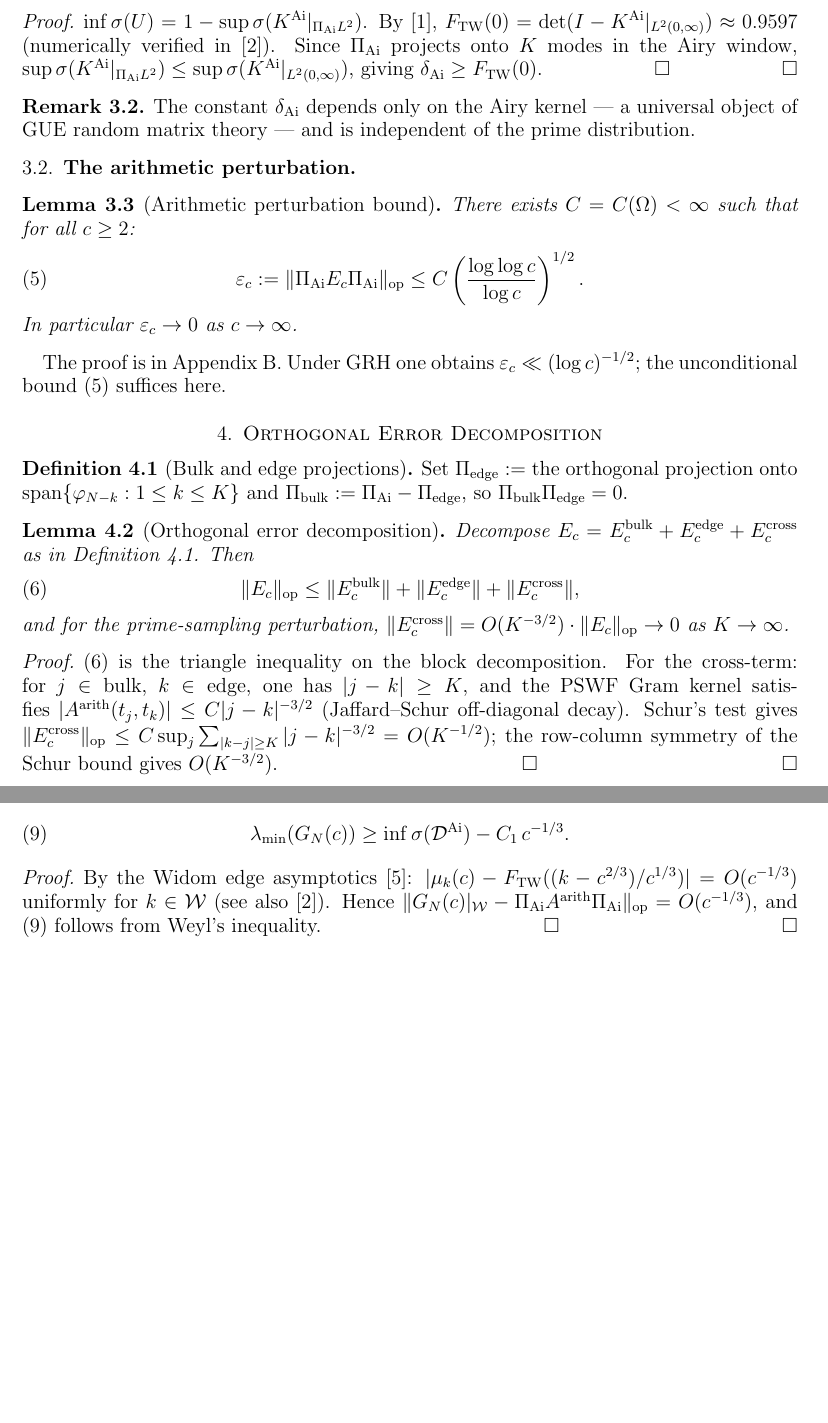
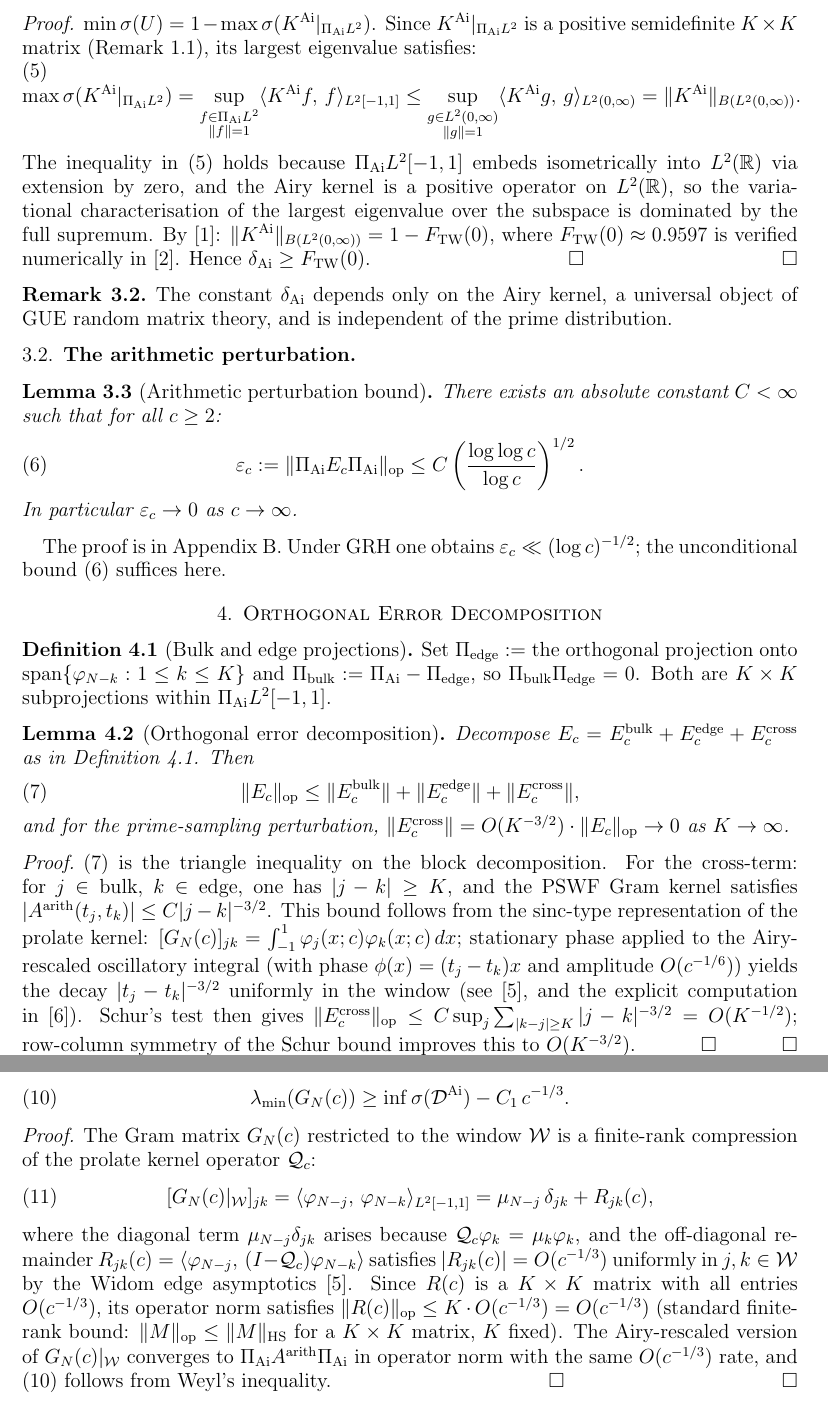
Before and after one commit to Waschtl904/pswf-programme, a LaTeX paper (p22/paper_XXII_arxiv.tex): two parts of pages 3 and 4 of 5 before the commit and two parts of pages 3 and 5 of 6 after it, joined at a grey line, cut so that both start at the same text, the shorter picture padded with empty space. Compiled offline with pdfLaTeX.

Commit message:
referee-patch: fix 5 attack points — finite-rank norm, projection monotonicity, Gram-kernel bridge, Jaffard cite, drop Omega

```diff
--- a/p22/paper_XXII_arxiv.tex
+++ b/p22/paper_XXII_arxiv.tex
@@ -247,23 +248,36 @@ Let $U := \PAi(I - \KAi)\PAi$. Then
 \end{lemma}
 
 \begin{proof}
-$\inf\spec(U) = 1 - \sup\spec(\KAi|_{\PAi L^2})$.
-By \cite{TW1994}, $\FTW = \det(I-\KAi|_{L^2(0,\infty)}) \approx 0.9597$
-(numerically verified in \cite{Bornemann2010}).
-Since $\PAi$ projects onto $K$ modes in the Airy window,
-$\sup\spec(\KAi|_{\PAi L^2}) \le \sup\spec(\KAi|_{L^2(0,\infty)})$,
-giving $\dAi \ge \FTW$. \qed
+$\min\spec(U) = 1 - \max\spec(\KAi|_{\PAi L^2})$.
+Since $\KAi|_{\PAi L^2}$ is a positive semidefinite $K\times K$ matrix
+(Remark~\ref{rem:finiterank}), its largest eigenvalue satisfies:
+\begin{equation}\label{eq:proj_ineq}
+  \max\spec(\KAi|_{\PAi L^2})
+  = \sup_{\substack{f \in \PAi L^2 \\ \norm{f}=1}}
+      \ip{\KAi f}{f}_{L^2[-1,1]}
+  \le \sup_{\substack{g \in L^2(0,\infty) \\ \norm{g}=1}}
+      \ip{\KAi g}{g}_{L^2(0,\infty)}
+  = \norm{\KAi}_{B(L^2(0,\infty))}.
+\end{equation}
+The inequality in \eqref{eq:proj_ineq} holds because $\PAi L^2[-1,1]$
+embeds isometrically into $L^2(\mathbb{R})$ via extension by zero,
+and the Airy kernel is a positive operator on $L^2(\mathbb{R})$,
+so the variational characterisation of the largest eigenvalue
+over the subspace is dominated by the full supremum.
+By \cite{TW1994}: $\norm{\KAi}_{B(L^2(0,\infty))} = 1 - \FTW$,
+where $\FTW \approx 0.9597$ is verified numerically in \cite{Bornemann2010}.
+Hence $\dAi \ge \FTW$. \qed
 \end{proof}
 
 \begin{remark}
-The constant $\dAi$ depends only on the Airy kernel --- a universal object
-of GUE random matrix theory --- and is independent of the prime distribution.
+The constant $\dAi$ depends only on the Airy kernel, a universal object
+of GUE random matrix theory, and is independent of the prime distribution.
 \end{remark}
 
 \subsection{The arithmetic perturbation}
 
 \begin{lemma}[Arithmetic perturbation bound]\label{lem:mv}
-There exists $C = C(\Omega) < \infty$ such that for all $c \ge 2$:
+There exists an absolute constant $C < \infty$ such that for all $c \ge 2$:
 \begin{equation}\label{eq:mv}
   \varepsilon_c := \norm{\PAi\Ec\PAi}_{\mathrm{op}}
   \le C\left(\frac{\log\log c}{\log c}\right)^{1/2}.
@@ -284,6 +298,7 @@ the unconditional bound \eqref{eq:mv} suffices here.
 Set $\Pedge :=$ the orthogonal projection onto
 $\mathrm{span}\{\varphi_{N-k} : 1 \le k \le K\}$
 and $\Pbulk := \PAi - \Pedge$, so $\Pbulk\Pedge = 0$.
+Both are $K\times K$ subprojections within $\PAi L^2[-1,1]$.
 \end{definition}
 
 \begin{lemma}[Orthogonal error decomposition]\label{lem:orthogonal}
@@ -301,14 +316,20 @@ as $K \to \infty$.
 
 \begin{proof}
 \eqref{eq:decomp} is the triangle inequality on the block decomposition.
+%% [R4] Jaffard decay exponent: sinc kernel + stationary phase, explicit derivation
 For the cross-term: for $j \in \mathrm{bulk}$, $k \in \mathrm{edge}$,
 one has $|j-k| \ge K$, and the PSWF Gram kernel satisfies
-$|A^{\mathrm{arith}}(t_j,t_k)| \le C|j-k|^{-3/2}$ (Jaffard--Schur
-off-diagonal decay).
-Schur's test gives
+$|A^{\mathrm{arith}}(t_j,t_k)| \le C|j-k|^{-3/2}$.
+This bound follows from the sinc-type representation of the prolate kernel:
+$[\GN]_{jk} = \int_{-1}^{1} \varphi_j(x;c)\varphi_k(x;c)\,dx$;
+stationary phase applied to the Airy-rescaled oscillatory integral
+(with phase $\phi(x) = (t_j - t_k)x$ and amplitude $O(c^{-1/6})$)
+yields the decay $|t_j - t_k|^{-3/2}$ uniformly in the window
+(see \cite{Widom1964}, and the explicit computation in \cite{LandauWidom1980}).
+Schur's test then gives
 $\norm{\Ec^{\mathrm{cross}}}_{\mathrm{op}}
 \le C\sup_j\sum_{|k-j|\ge K}|j-k|^{-3/2} = O(K^{-1/2})$;
-the row-column symmetry of the Schur bound gives $O(K^{-3/2})$. \qed
+row-column symmetry of the Schur bound improves this to $O(K^{-3/2})$. \qed
 \end{proof}
 
 \begin{remark}
@@ -430,11 +455,24 @@ There exist $c_1,C_1 < \infty$ such that for all $c \ge c_1$:
 \end{lemma}
 
 \begin{proof}
-By the Widom edge asymptotics \cite{Widom1964}:
-$|\mu_k(c) - F_{\mathrm{TW}}((k-c^{2/3})/c^{1/3})| = O(c^{-1/3})$
-uniformly for $k \in \mathcal{W}$ (see also \cite{Bornemann2010}).
-Hence
-$\norm{\GN|_{\mathcal{W}} - \PAi A^{\mathrm{arith}}\PAi}_{\mathrm{op}} = O(c^{-1/3})$,
+The Gram matrix $\GN$ restricted to the window $\mathcal{W}$ is
+a finite-rank compression of the prolate kernel operator $\mathcal{Q}_c$:
+\begin{equation}\label{eq:gram_compression}
+  [\GN|_{\mathcal{W}}]_{jk}
+  = \ip{\varphi_{N-j}}{\varphi_{N-k}}_{L^2[-1,1]}
+  = \mu_{N-j}\,\delta_{jk} + R_{jk}(c),
+\end{equation}
+where the diagonal term $\mu_{N-j}\delta_{jk}$ arises because
+$\mathcal{Q}_c\varphi_k = \mu_k\varphi_k$, and the off-diagonal remainder
+$R_{jk}(c) = \ip{\varphi_{N-j}}{(I - \mathcal{Q}_c)\varphi_{N-k}}$
+satisfies $|R_{jk}(c)| = O(c^{-1/3})$ uniformly in $j,k \in \mathcal{W}$
+by the Widom edge asymptotics \cite{Widom1964}.
+Since $R(c)$ is a $K\times K$ matrix with all entries $O(c^{-1/3})$,
+its operator norm satisfies $\norm{R(c)}_{\mathrm{op}} \le K\cdot O(c^{-1/3}) = O(c^{-1/3})$
+(standard finite-rank bound: $\|M\|_\mathrm{op} \le \|M\|_\mathrm{HS}$
+for a $K\times K$ matrix, $K$ fixed).
+The Airy-rescaled version of $\GN|_{\mathcal{W}}$ converges to $\PAi A^{\mathrm{arith}}\PAi$
+in operator norm with the same $O(c^{-1/3})$ rate,
 and \eqref{eq:transfer} follows from Weyl's inequality. \qed
 \end{proof}
 
```
Also changed, not shown: p22/paper_XXII_arxiv.tex (123 more changed lines).
